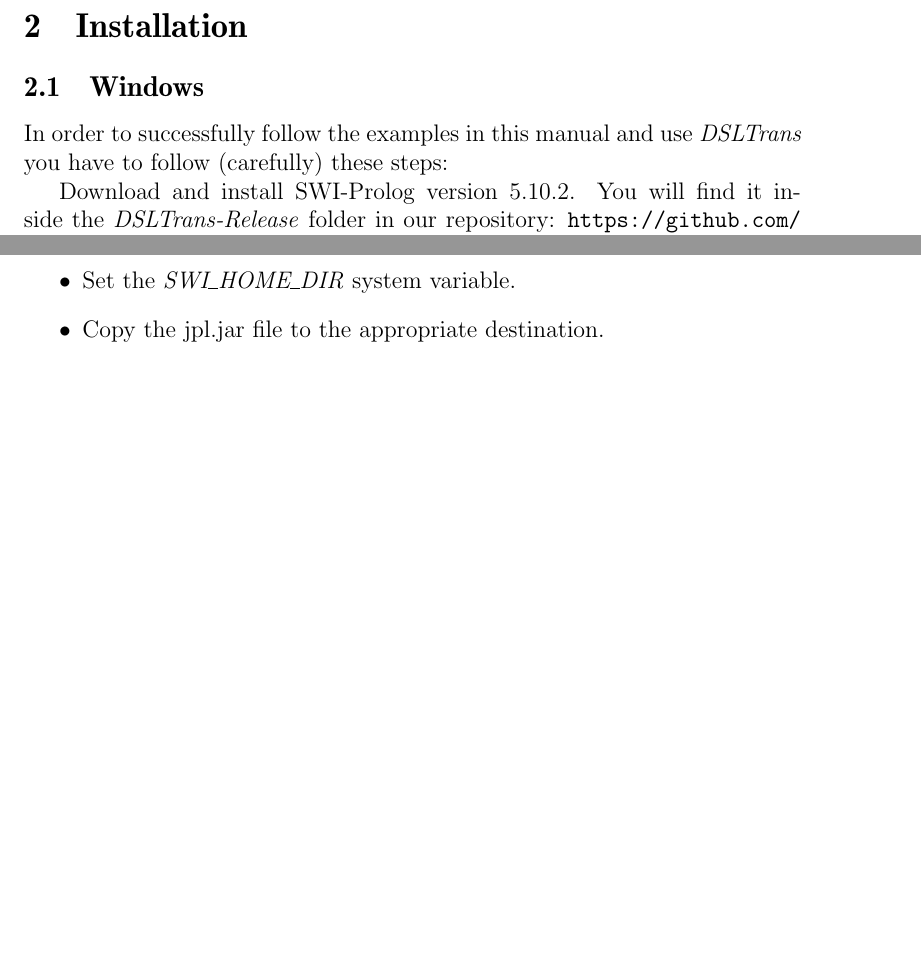
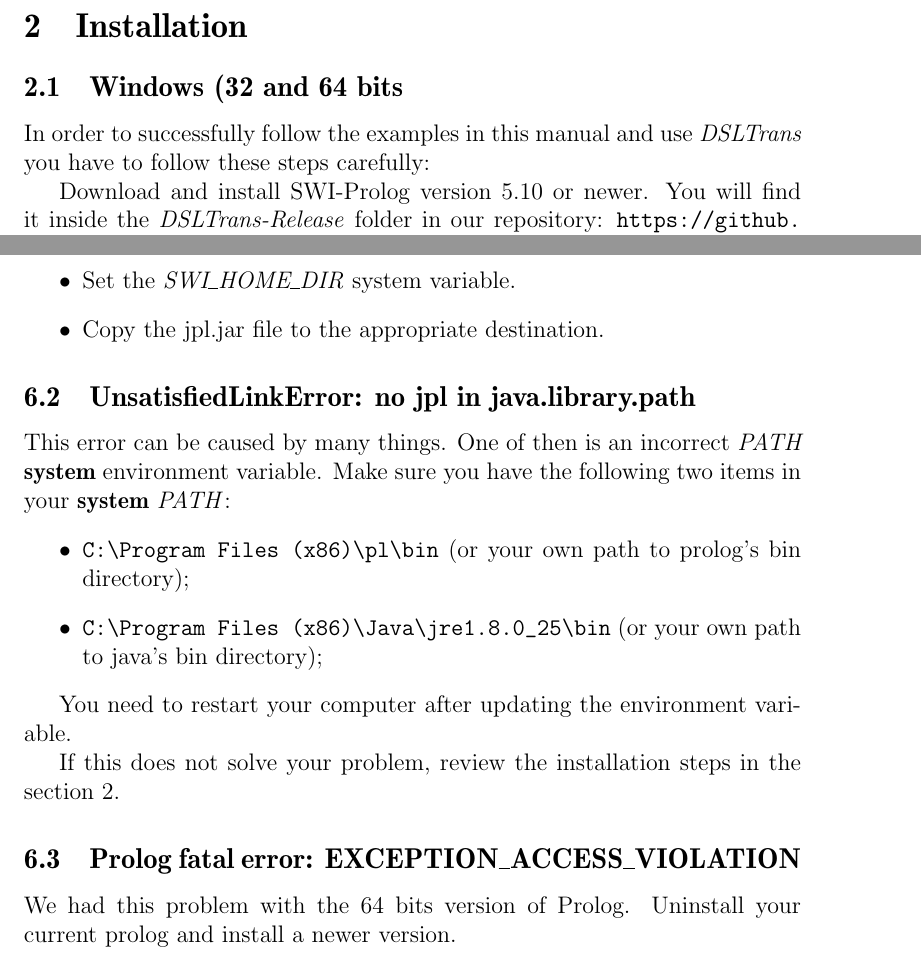
Before and after one commit to githubbrunob/DSLTransGIT, a LaTeX document (DSLTransManual/document.tex, which reads DSLTransManual/faq.tex, DSLTransManual/installation.tex): two parts of pages 21 and 91 of 94, joined at a grey line, cut so that both start at the same text, the shorter picture padded with empty space. Compiled offline with pdfLaTeX.

Commit message:
updates to faq with new kinds of error situations for 64 bits

```diff
--- a/DSLTransManual/faq.tex
+++ b/DSLTransManual/faq.tex
@@ -32,3 +32,23 @@ This error occurs when you one (or more) of the following steps in the section \
 \item Set the \emph{SWI\_HOME\_DIR} system variable.
 \item Copy the jpl.jar file to the appropriate destination.
 \end{itemize}
+
+\subsection{UnsatisfiedLinkError: no jpl in java.library.path}
+
+This error can be caused by many things. One of then is an incorrect \emph{PATH} \textbf{system} environment variable.
+Make sure you have the following two items in your \textbf{system} \emph{PATH}:
+\begin{itemize}
+	\item \verb=C:\Program Files (x86)\pl\bin= (or your own path to prolog's bin
+	directory);
+	\item \verb=C:\Program Files (x86)\Java\jre1.8.0_25\bin= (or your own path
+	to java's bin directory);
+\end{itemize}
+
+You need to restart your computer after updating the environment variable.
+
+If this does not solve your problem, review the installation steps in the section \ref{sec:installation}.
+
+\subsection{Prolog fatal error: EXCEPTION\_ACCESS\_VIOLATION}
+
+We had this problem with the 64 bits version of Prolog.
+Uninstall your current prolog and install a newer version.
--- a/DSLTransManual/installation.tex
+++ b/DSLTransManual/installation.tex
@@ -1,12 +1,12 @@
 \section{Installation}
 \label{sec:installation}
 
-\subsection{Windows}
+\subsection{Windows (32 and 64 bits}
 
 In order to successfully follow the examples in this manual and use
-\emph{DSLTrans} you have to follow (carefully) these steps:
+\emph{DSLTrans} you have to follow these steps carefully:
 
-Download and install SWI-Prolog version 5.10.2. You will find it inside the \emph{DSLTrans-Release} folder in our repository:
+Download and install SWI-Prolog version 5.10 or newer. You will find it inside the \emph{DSLTrans-Release} folder in our repository:
 \url{https://github.com/githubbrunob/DSLTransGIT}
 
 Download and extract Eclipse Modeling Tools, Luna Service Release 1.
```
Also changed, not shown: DSLTransManual/document.pdf, 2 other files.
